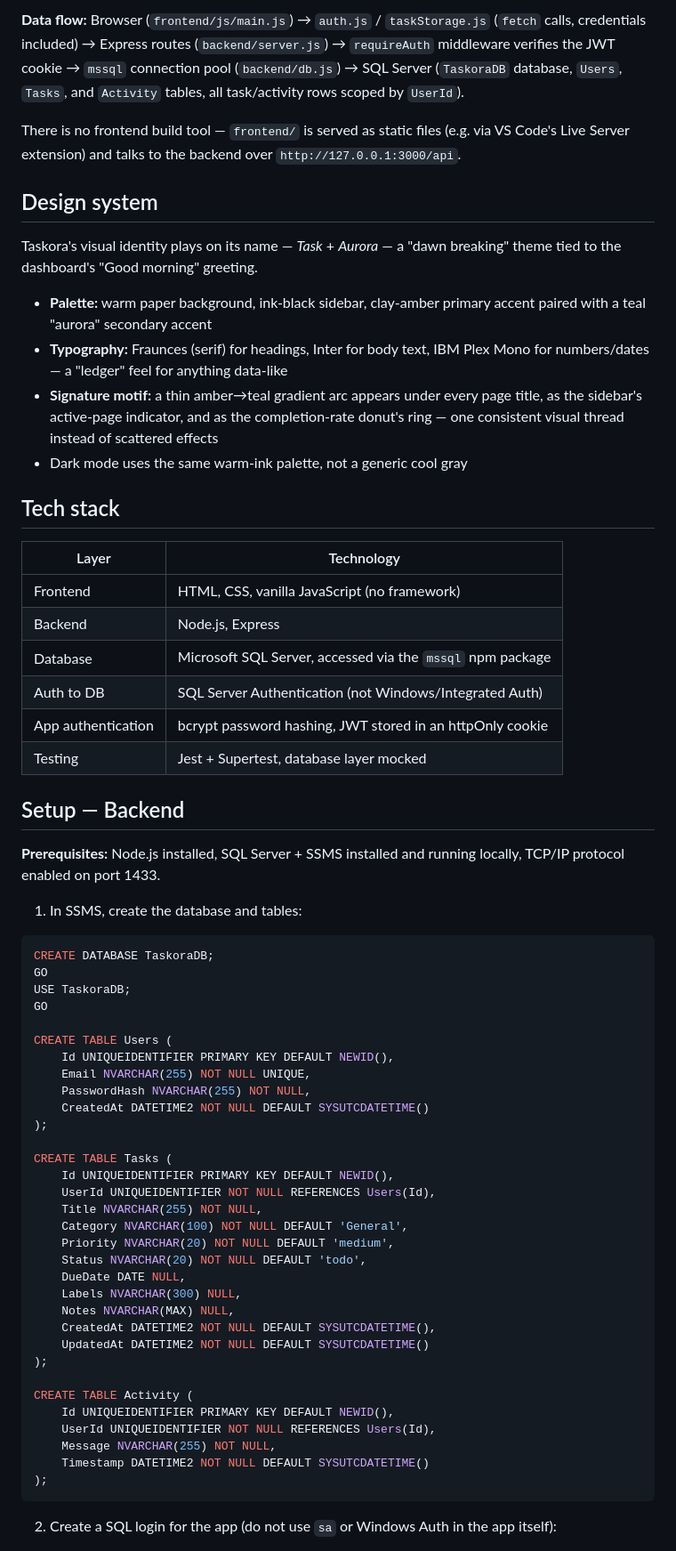
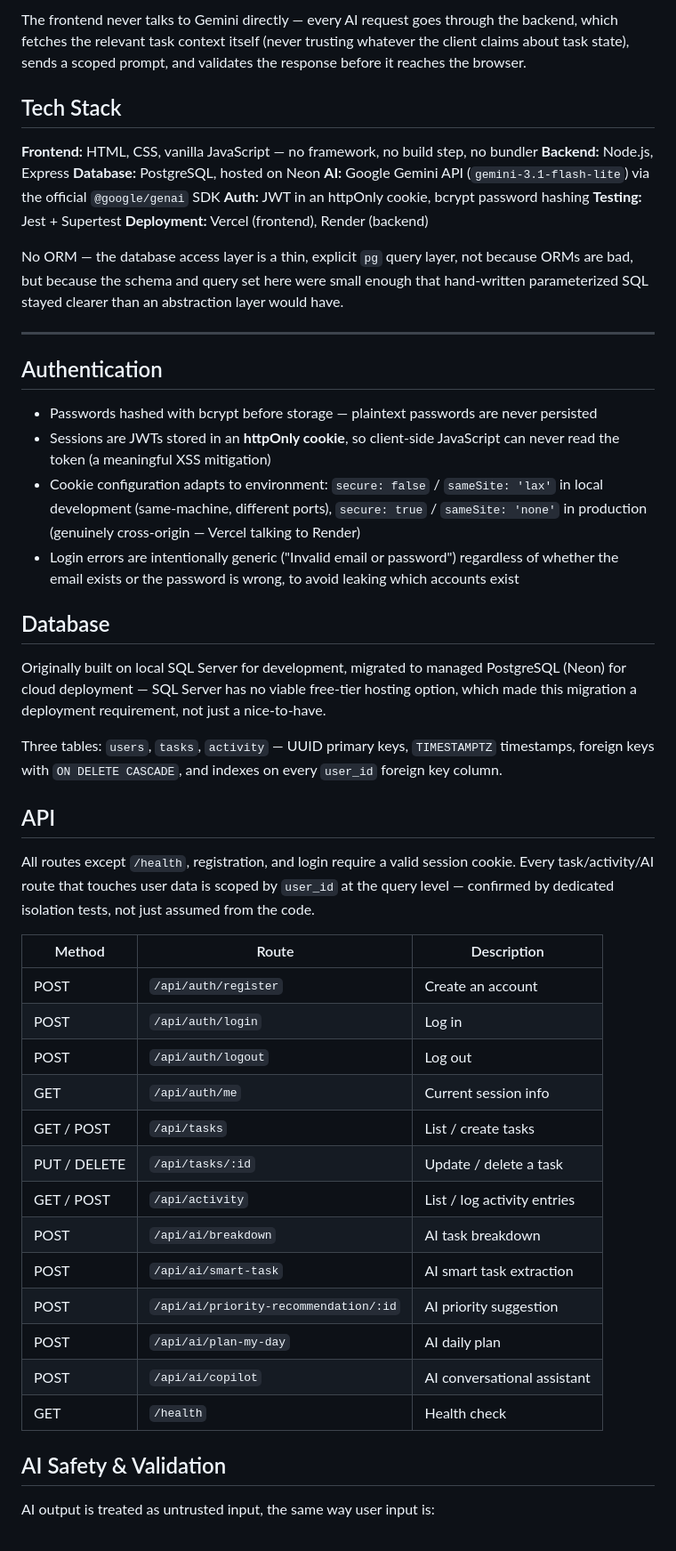
Before and after one commit to Zunaira48/taskora, a Markdown page: README.md, the part around one of its changes. Shown at 89% size. Rendered like a GitHub page.

Commit message:
docs: rewrite README for portfolio release

````diff
--- a/README.md
+++ b/README.md
@@ -48,69 +64,55 @@ taskora/
 ```
 
-**Data flow:** Browser (`frontend/js/main.js`) → `auth.js` / `taskStorage.js` (`fetch` calls, credentials included) → Express routes (`backend/server.js`) → `requireAuth` middleware verifies the JWT cookie → `mssql` connection pool (`backend/db.js`) → SQL Server (`TaskoraDB` database, `Users`, `Tasks`, and `Activity` tables, all task/activity rows scoped by `UserId`).
+The frontend never talks to Gemini directly — every AI request goes through the backend, which fetches the relevant task context itself (never trusting whatever the client claims about task state), sends a scoped prompt, and validates the response before it reaches the browser.
 
-There is no frontend build tool — `frontend/` is served as static files (e.g. via VS Code's Live Server extension) and talks to the backend over `http://127.0.0.1:3000/api`.
+## Tech Stack
 
-## Design system
+**Frontend:** HTML, CSS, vanilla JavaScript — no framework, no build step, no bundler
+**Backend:** Node.js, Express
+**Database:** PostgreSQL, hosted on Neon
+**AI:** Google Gemini API (`gemini-3.1-flash-lite`) via the official `@google/genai` SDK
+**Auth:** JWT in an httpOnly cookie, bcrypt password hashing
+**Testing:** Jest + Supertest
+**Deployment:** Vercel (frontend), Render (backend)
 
-Taskora's visual identity plays on its name — *Task* + *Aurora* — a "dawn breaking" theme tied to the dashboard's "Good morning" greeting.
+No ORM — the database access layer is a thin, explicit `pg` query layer, not because ORMs are bad, but because the schema and query set here were small enough that hand-written parameterized SQL stayed clearer than an abstraction layer would have.
 
-- **Palette:** warm paper background, ink-black sidebar, clay-amber primary accent paired with a teal "aurora" secondary accent
-- **Typography:** Fraunces (serif) for headings, Inter for body text, IBM Plex Mono for numbers/dates — a "ledger" feel for anything data-like
-- **Signature motif:** a thin amber→teal gradient arc appears under every page title, as the sidebar's active-page indicator, and as the completion-rate donut's ring — one consistent visual thread instead of scattered effects
-- Dark mode uses the same warm-ink palette, not a generic cool gray
+---
 
-## Tech stack
+## Authentication
 
-| Layer | Technology |
-|---|---|
-| Frontend | HTML, CSS, vanilla JavaScript (no framework) |
-| Backend | Node.js, Express |
-| Database | Microsoft SQL Server, accessed via the `mssql` npm package |
-| Auth to DB | SQL Server Authentication (not Windows/Integrated Auth) |
-| App authentication | bcrypt password hashing, JWT stored in an httpOnly cookie |
-| Testing | Jest + Supertest, database layer mocked |
+- Passwords hashed with bcrypt before storage — plaintext passwords are never persisted
+- Sessions are JWTs stored in an **httpOnly cookie**, so client-side JavaScript can never read the token (a meaningful XSS mitigation)
+- Cookie configuration adapts to environment: `secure: false` / `sameSite: 'lax'` in local development (same-machine, different ports), `secure: true` / `sameSite: 'none'` in production (genuinely cross-origin — Vercel talking to Render)
+- Login errors are intentionally generic ("Invalid email or password") regardless of whether the email exists or the password is wrong, to avoid leaking which accounts exist
 
-## Setup — Backend
+## Database
 
-**Prerequisites:** Node.js installed, SQL Server + SSMS installed and running locally, TCP/IP protocol enabled on port 1433.
+Originally built on local SQL Server for development, migrated to managed PostgreSQL (Neon) for cloud deployment — SQL Server has no viable free-tier hosting option, which made this migration a deployment requirement, not just a nice-to-have.
 
-1. In SSMS, create the database and tables:
+Three tables: `users`, `tasks`, `activity` — UUID primary keys, `TIMESTAMPTZ` timestamps, foreign keys with `ON DELETE CASCADE`, and indexes on every `user_id` foreign key column.
 
-```sql
-CREATE DATABASE TaskoraDB;
-GO
-USE TaskoraDB;
-GO
+## API
 
-CREATE TABLE Users (
-    Id UNIQUEIDENTIFIER PRIMARY KEY DEFAULT NEWID(),
-    Email NVARCHAR(255) NOT NULL UNIQUE,
-    PasswordHash NVARCHAR(255) NOT NULL,
-    CreatedAt DATETIME2 NOT NULL DEFAULT SYSUTCDATETIME()
-);
+All routes except `/health`, registration, and login require a valid session cookie. Every task/activity/AI route that touches user data is scoped by `user_id` at the query level — confirmed by dedicated isolation tests, not just assumed from the code.
 
-CREATE TABLE Tasks (
-    Id UNIQUEIDENTIFIER PRIMARY KEY DEFAULT NEWID(),
-    UserId UNIQUEIDENTIFIER NOT NULL REFERENCES Users(Id),
-    Title NVARCHAR(255) NOT NULL,
-    Category NVARCHAR(100) NOT NULL DEFAULT 'General',
-    Priority NVARCHAR(20) NOT NULL DEFAULT 'medium',
-    Status NVARCHAR(20) NOT NULL DEFAULT 'todo',
-    DueDate DATE NULL,
-    Labels NVARCHAR(300) NULL,
-    Notes NVARCHAR(MAX) NULL,
-    CreatedAt DATETIME2 NOT NULL DEFAULT SYSUTCDATETIME(),
-    UpdatedAt DATETIME2 NOT NULL DEFAULT SYSUTCDATETIME()
-);
+| Method | Route | Description |
+|---|---|---|
+| POST | `/api/auth/register` | Create an account |
+| POST | `/api/auth/login` | Log in |
+| POST | `/api/auth/logout` | Log out |
+| GET | `/api/auth/me` | Current session info |
+| GET / POST | `/api/tasks` | List / create tasks |
+| PUT / DELETE | `/api/tasks/:id` | Update / delete a task |
+| GET / POST | `/api/activity` | List / log activity entries |
+| POST | `/api/ai/breakdown` | AI task breakdown |
+| POST | `/api/ai/smart-task` | AI smart task extraction |
+| POST | `/api/ai/priority-recommendation/:id` | AI priority suggestion |
+| POST | `/api/ai/plan-my-day` | AI daily plan |
+| POST | `/api/ai/copilot` | AI conversational assistant |
+| GET | `/health` | Health check |
 
-CREATE TABLE Activity (
-    Id UNIQUEIDENTIFIER PRIMARY KEY DEFAULT NEWID(),
-    UserId UNIQUEIDENTIFIER NOT NULL REFERENCES Users(Id),
-    Message NVARCHAR(255) NOT NULL,
-    Timestamp DATETIME2 NOT NULL DEFAULT SYSUTCDATETIME()
-);
-```
+## AI Safety & Validation
 
-2. Create a SQL login for the app (do not use `sa` or Windows Auth in the app itself):
+AI output is treated as untrusted input, the same way user input is:
 
````
Also changed, not shown: other parts of README.md (+112 -98 lines).
